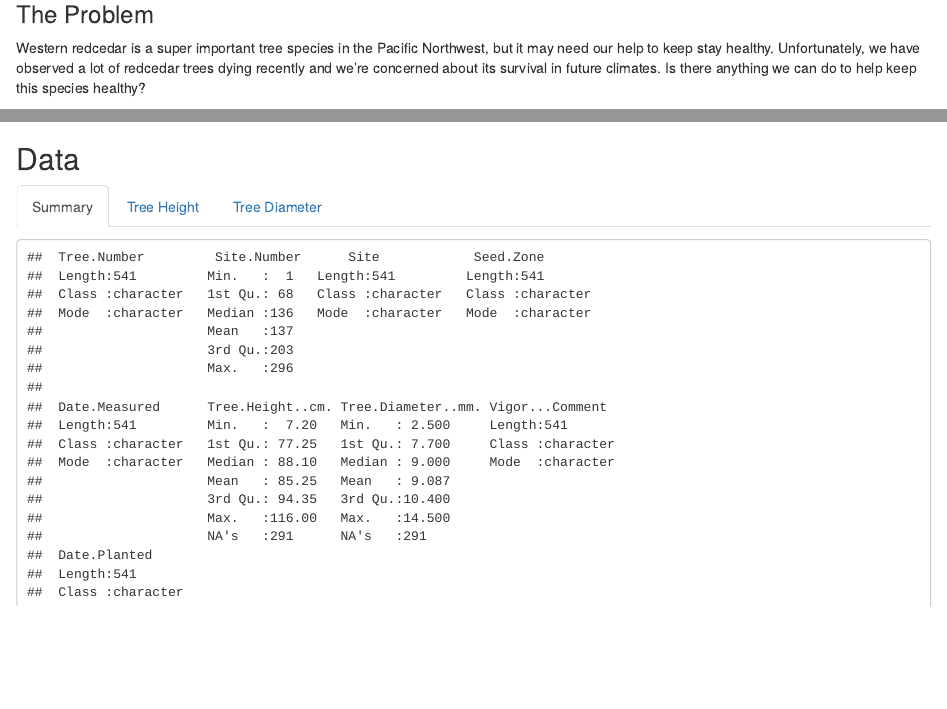
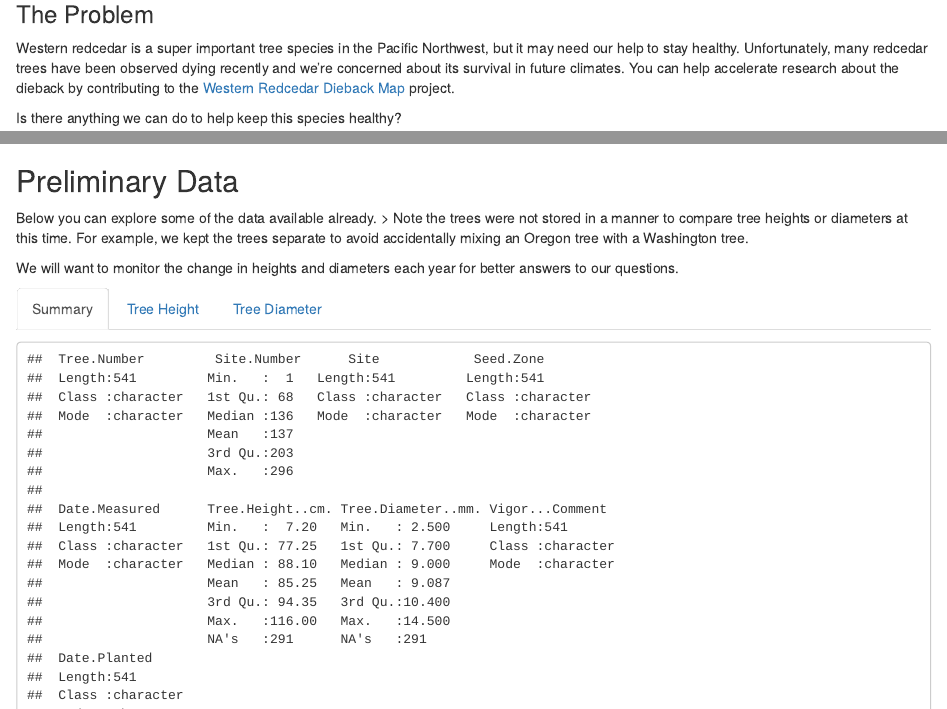
Before and after one commit to zarigal/adaptation, an R Markdown document (index.Rmd): the page in a window 1100 px wide, from 990 px down, and a second part further down, joined at a grey line. Rendered offline with R 4.5, knitr and Pandoc, with nearby package versions.

Commit message:
Minor addition of details

````diff
--- a/index.Rmd
+++ b/index.Rmd
@@ -31,7 +31,9 @@ The purpose of this network is to provide opportunities for education about clim
 
 ### The Problem
 
-Western redcedar is a super important tree species in the Pacific Northwest, but it may need our help to keep stay healthy. Unfortunately, we have observed a lot of redcedar trees dying recently and we're concerned about its survival in future climates. Is there anything we can do to help keep this species healthy?
+Western redcedar is a super important tree species in the Pacific Northwest, but it may need our help to stay healthy. Unfortunately, many redcedar trees have been observed dying recently and we're concerned about its survival in future climates. You can help accelerate research about the dieback by contributing to the [Western Redcedar Dieback Map](https://www.inaturalist.org/projects/western-redcedar-dieback-map) project.
+
+Is there anything we can do to help keep this species healthy?
 
 ### Possible Solution
 
@@ -72,7 +74,12 @@ The data of this project are maintained openly so others can participate and lea
 
 ![](./images/SwanCreekRedcedarPlantingInvite.jpg)
 
-## Data {.tabset}
+## Preliminary Data {.tabset}
+
+Below you can explore some of the data available already.
+> Note the trees were not stored in a manner to compare tree heights or diameters at this time. For example, we kept the trees separate to avoid accidentally mixing an Oregon tree with a Washington tree.
+
+We will want to monitor the change in heights and diameters each year for better answers to our questions.
 
 ### Summary
 ```{r}
````
